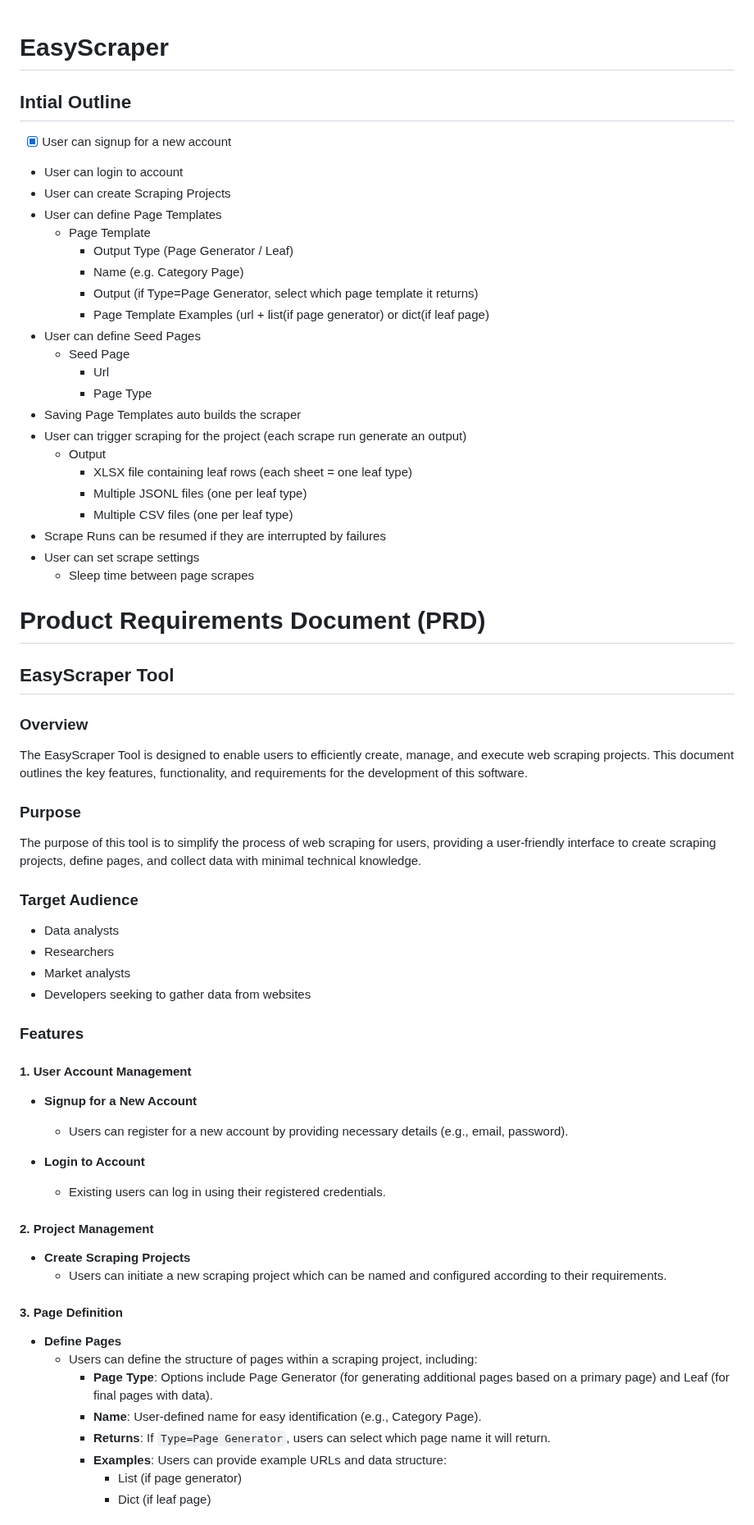
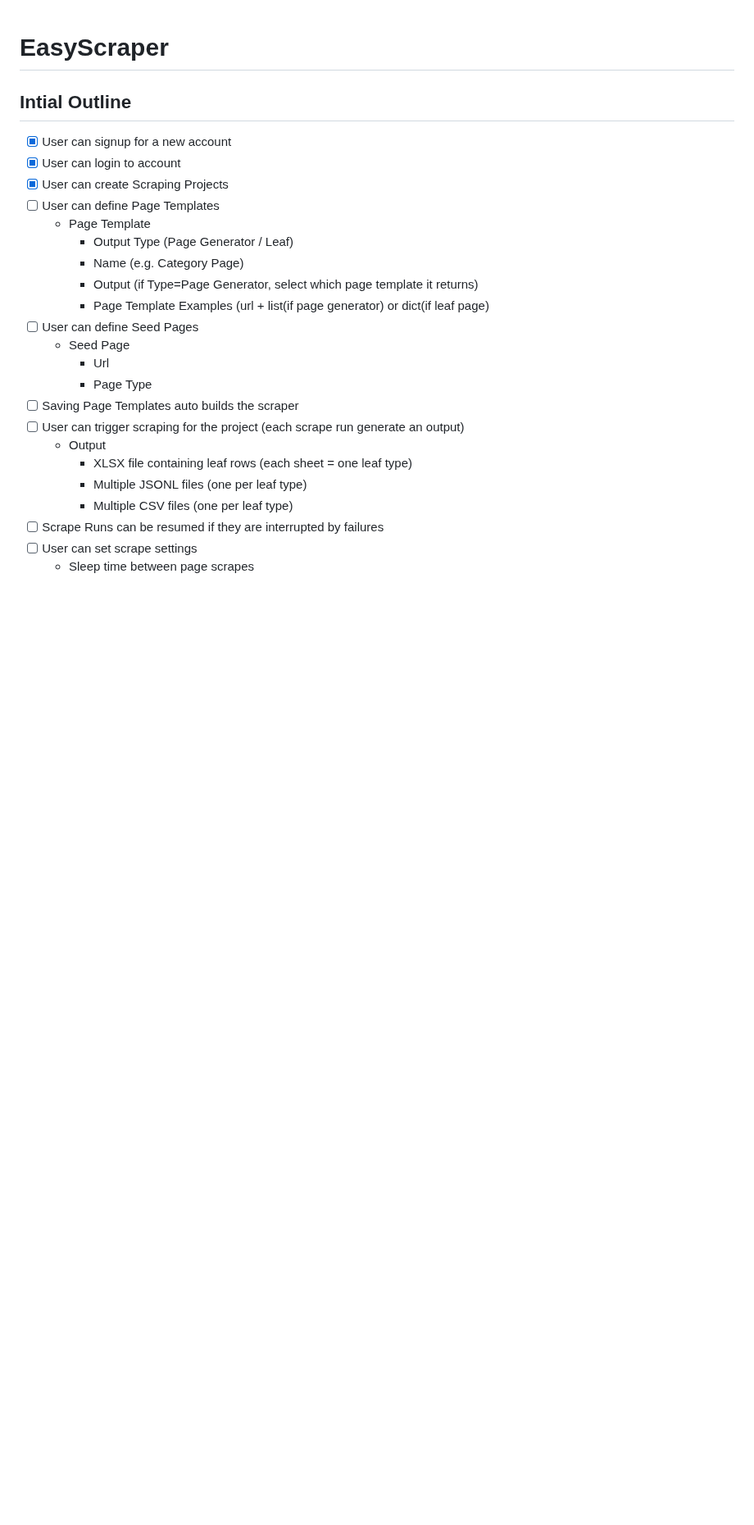
Before and after one commit to tejas0908/EasyScraper, a Markdown page: README.md, the part around one of its changes. Shown at 82% size. Rendered like a GitHub page; blank space fills up the shorter version.

```diff
--- a/README.md
+++ b/README.md
@@ -2,65 +2,24 @@
 
 ## Intial Outline
 - [x] User can signup for a new account
-* User can login to account
-* User can create Scraping Projects
-* User can define Page Templates
+- [x] User can login to account
+- [x] User can create Scraping Projects
+- [ ] User can define Page Templates
     - Page Template
         - Output Type (Page Generator / Leaf)
         - Name (e.g. Category Page)
         - Output  (if Type=Page Generator, select which page template it returns)
         - Page Template Examples (url + list(if page generator) or dict(if leaf page)
-* User can define Seed Pages
+- [ ] User can define Seed Pages
     - Seed Page
         - Url
         - Page Type
-* Saving Page Templates auto builds the scraper
-* User can trigger scraping for the project (each scrape run generate an output)
+- [ ] Saving Page Templates auto builds the scraper
+- [ ] User can trigger scraping for the project (each scrape run generate an output)
     - Output
         - XLSX file containing leaf rows (each sheet = one leaf type)
         - Multiple JSONL files (one per leaf type)
         - Multiple CSV files (one per leaf type)
-* Scrape Runs can be resumed if they are interrupted by failures
-* User can set scrape settings
+- [ ] Scrape Runs can be resumed if they are interrupted by failures
+- [ ] User can set scrape settings
     - Sleep time between page scrapes
-
-
-# Product Requirements Document (PRD)
-
-## EasyScraper Tool
-
-### Overview
-The EasyScraper Tool is designed to enable users to efficiently create, manage, and execute web scraping projects. This document outlines the key features, functionality, and requirements for the development of this software.
-
-### Purpose
-The purpose of this tool is to simplify the process of web scraping for users, providing a user-friendly interface to create scraping projects, define pages, and collect data with minimal technical knowledge.
-
-### Target Audience
-- Data analysts
-- Researchers
-- Market analysts
-- Developers seeking to gather data from websites
-
-### Features
-
-#### 1. User Account Management
-- **Signup for a New Account**
-  - Users can register for a new account by providing necessary details (e.g., email, password).
-
-- **Login to Account**
-  - Existing users can log in using their registered credentials.
-
-#### 2. Project Management
-- **Create Scraping Projects**
-  - Users can initiate a new scraping project which can be named and configured according to their requirements.
-
-#### 3. Page Definition
-- **Define Pages**
-  - Users can define the structure of pages within a scraping project, including:
-    - **Page Type**: Options include Page Generator (for generating additional pages based on a primary page) and Leaf (for final pages with data).
-    - **Name**: User-defined name for easy identification (e.g., Category Page).
-    - **Returns**: If `Type=Page Generator`, users can select which page name it will return.
-    - **Examples**: Users can provide example URLs and data structure:
-      - List (if page generator)
-      - Dict (if leaf page)
-
```
Also changed, not shown: other parts of README.md (+1 -54 lines), plantuml/use-case-diagram.png (added), 1 other file.
